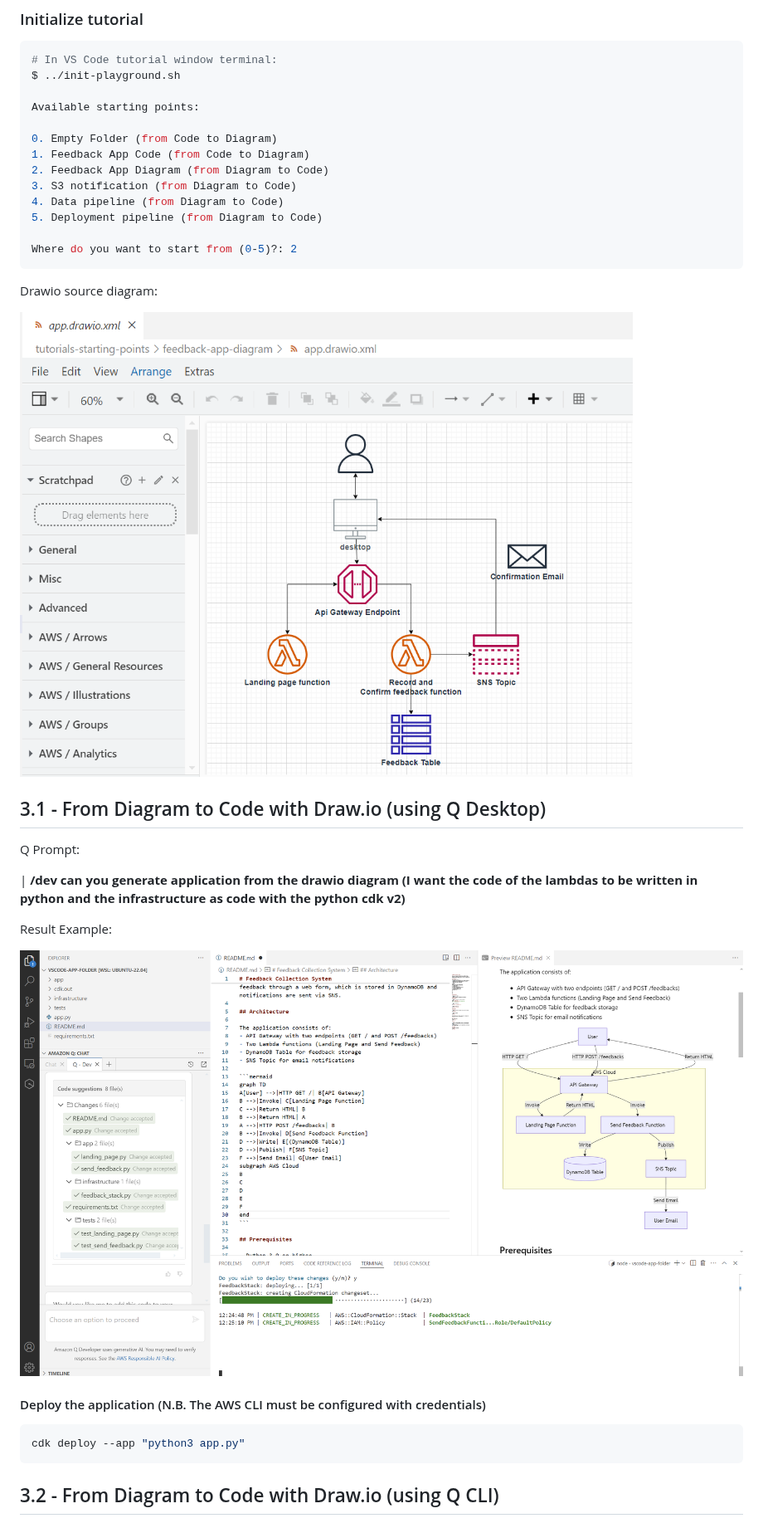
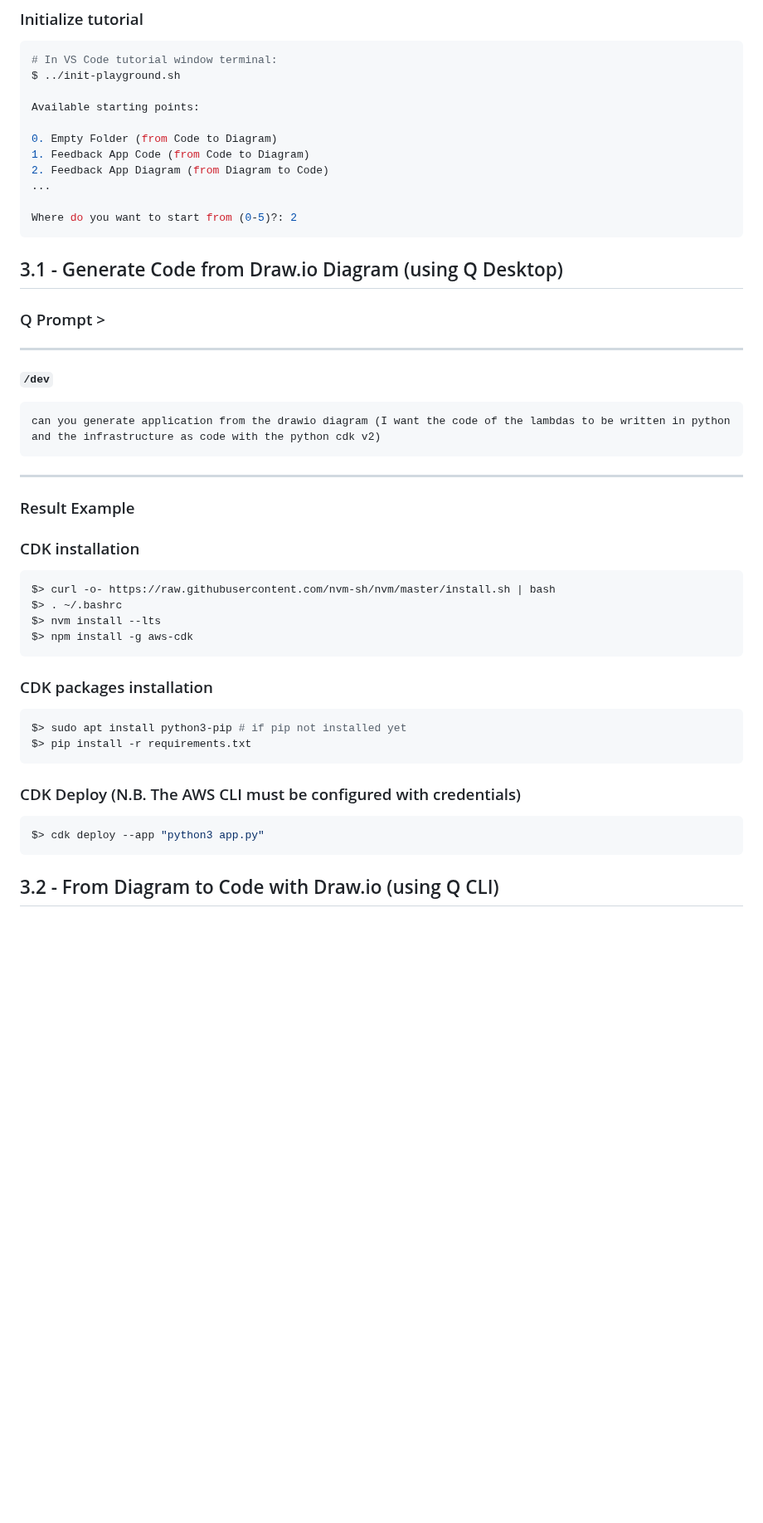
Before and after one commit to welcloud-io/wio-from-diagram-to-code-with-amazon-q-developer, a Markdown page: _playground/README.md, the part around one of its changes. Shown at 83% size. Rendered like a GitHub page; blank space fills up the shorter version.

````diff
--- a/_playground/README.md
+++ b/_playground/README.md
@@ -201,30 +201,44 @@ Available starting points:
 0. Empty Folder (from Code to Diagram)
 1. Feedback App Code (from Code to Diagram)
 2. Feedback App Diagram (from Diagram to Code)
-3. S3 notification (from Diagram to Code)
-4. Data pipeline (from Diagram to Code)
-5. Deployment pipeline (from Diagram to Code)
+...
 
 Where do you want to start from (0-5)?: 2
 ```
 
-Drawio source diagram:
+## 3.1 - Generate Code from Draw.io Diagram (using Q Desktop)
 
-![app_and_infra](../screenshots/feedbackapp-drawio.png)
+### Q Prompt >
 
-## 3.1 - From Diagram to Code with Draw.io (using Q Desktop)
+---
+**`/dev`**
 
-Q Prompt:
+```
+can you generate application from the drawio diagram (I want the code of the lambdas to be written in python and the infrastructure as code with the python cdk v2)
+```
+---
 
-| **/dev can you generate application from the drawio diagram (I want the code of the lambdas to be written in python and the infrastructure as code with the python cdk v2)**
+### Result Example
 
-Result Example:
 
-![app_and_infra](../screenshots/app+infra-from-mermaid.png)
 
-#### Deploy the application (N.B. The AWS CLI must be configured with credentials)
+### CDK installation
 ```bash
-cdk deploy --app "python3 app.py"
+$> curl -o- https://raw.githubusercontent.com/nvm-sh/nvm/master/install.sh | bash
+$> . ~/.bashrc
+$> nvm install --lts
+$> npm install -g aws-cdk
+```
+
+### CDK packages installation
+```bash
+$> sudo apt install python3-pip # if pip not installed yet
+$> pip install -r requirements.txt
+```
+
+### CDK Deploy (N.B. The AWS CLI must be configured with credentials)
+```bash
+$> cdk deploy --app "python3 app.py"
 ```
 
 ## 3.2 - From Diagram to Code with Draw.io (using Q CLI)
````
Also changed, not shown: other parts of _playground/README.md (+2 -2 lines).
